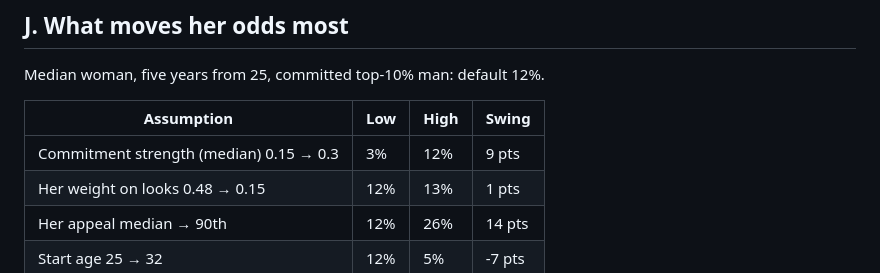
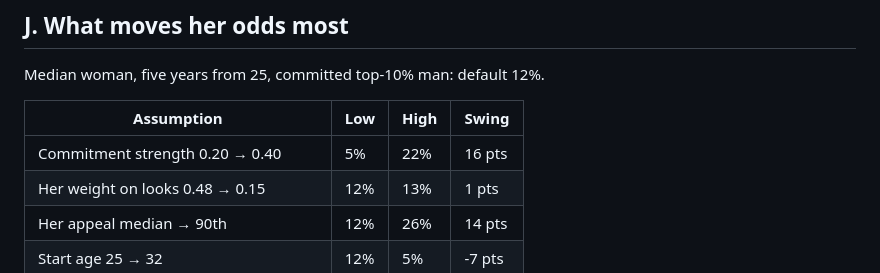
Before and after one commit to cholmondeley/Lemon-Markets, a Markdown page: docs/dating/results.md, the part around the change. GitHub-like rendering.

Commit message:
Dating: regenerate chained results (commitment-strength sweep brackets the fitted value)
Co-Authored-By: Claude Opus 5.5 <noreply@anthropic.com>

```diff
--- a/docs/dating/results.md
+++ b/docs/dating/results.md
@@ -198,7 +198,7 @@ Median woman, five years from 25, committed top-10% man: default 12%.
 
 | Assumption | Low | High | Swing |
 |---|---|---|---|
-| Commitment strength (median) 0.15 → 0.3 | 3% | 12% | 9 pts |
+| Commitment strength 0.20 → 0.40 | 5% | 22% | 16 pts |
 | Her weight on looks 0.48 → 0.15 | 12% | 13% | 1 pts |
 | Her appeal median → 90th | 12% | 26% | 14 pts |
 | Start age 25 → 32 | 12% | 5% | -7 pts |
```
